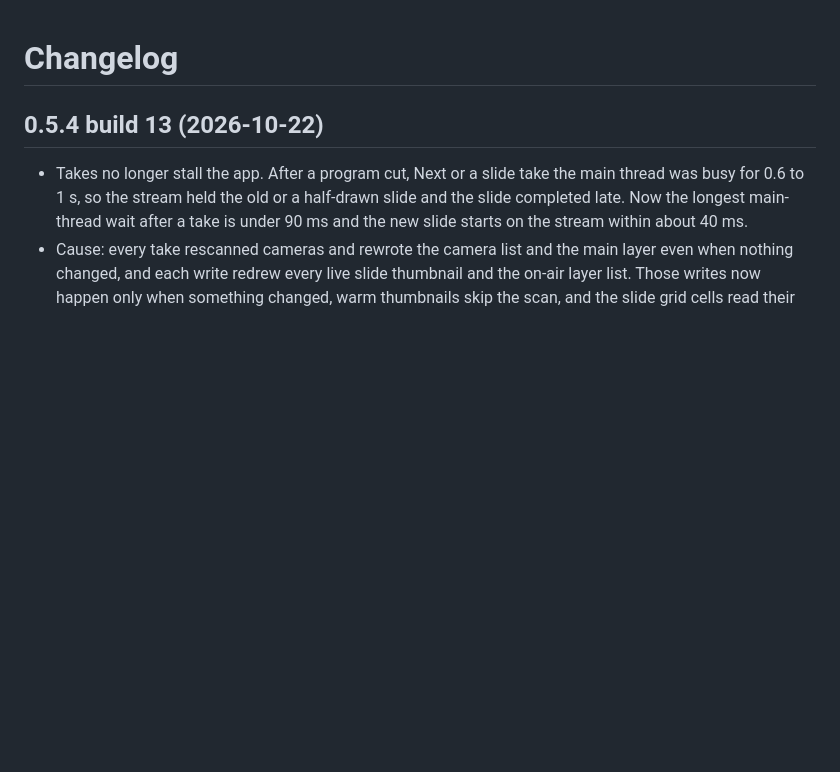
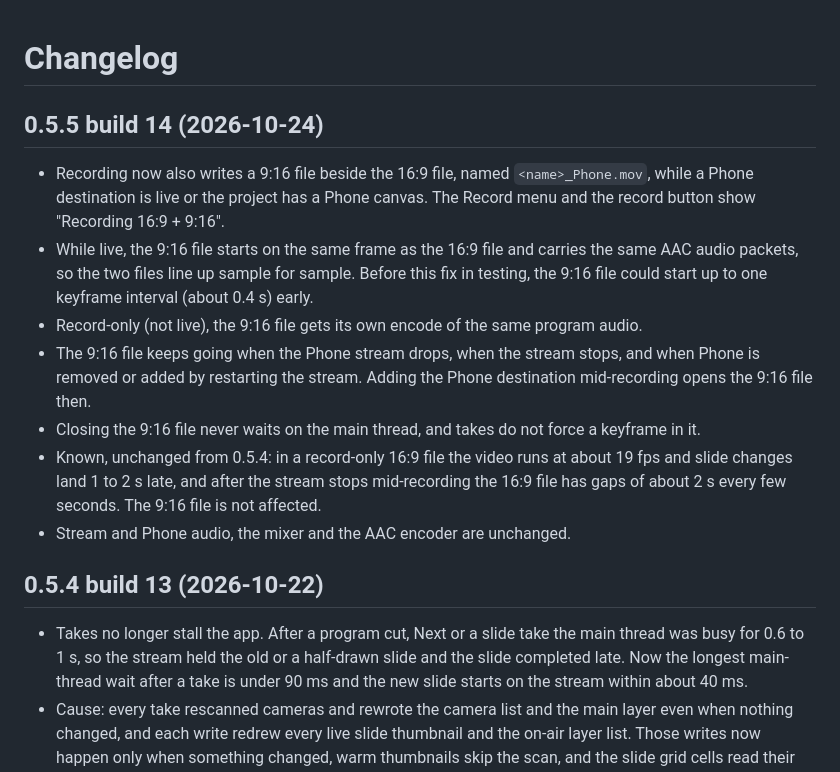
Before and after one commit to nyuiela/ProShow, a Markdown page: CHANGELOG.md, the part around the change. Rendered like a GitHub page; blank space fills up the shorter version.

Commit message:
0.5.5 (14): changelog for 9:16 recording

```diff
--- a/CHANGELOG.md
+++ b/CHANGELOG.md
@@ -1,4 +1,14 @@
 # Changelog
+
+## 0.5.5 build 14 (2026-10-24)
+
+- Recording now also writes a 9:16 file beside the 16:9 file, named `<name>_Phone.mov`, while a Phone destination is live or the project has a Phone canvas. The Record menu and the record button show "Recording 16:9 + 9:16".
+- While live, the 9:16 file starts on the same frame as the 16:9 file and carries the same AAC audio packets, so the two files line up sample for sample. Before this fix in testing, the 9:16 file could start up to one keyframe interval (about 0.4 s) early.
+- Record-only (not live), the 9:16 file gets its own encode of the same program audio.
+- The 9:16 file keeps going when the Phone stream drops, when the stream stops, and when Phone is removed or added by restarting the stream. Adding the Phone destination mid-recording opens the 9:16 file then.
+- Closing the 9:16 file never waits on the main thread, and takes do not force a keyframe in it.
+- Known, unchanged from 0.5.4: in a record-only 16:9 file the video runs at about 19 fps and slide changes land 1 to 2 s late, and after the stream stops mid-recording the 16:9 file has gaps of about 2 s every few seconds. The 9:16 file is not affected.
+- Stream and Phone audio, the mixer and the AAC encoder are unchanged.
 
 ## 0.5.4 build 13 (2026-10-22)
 
```
